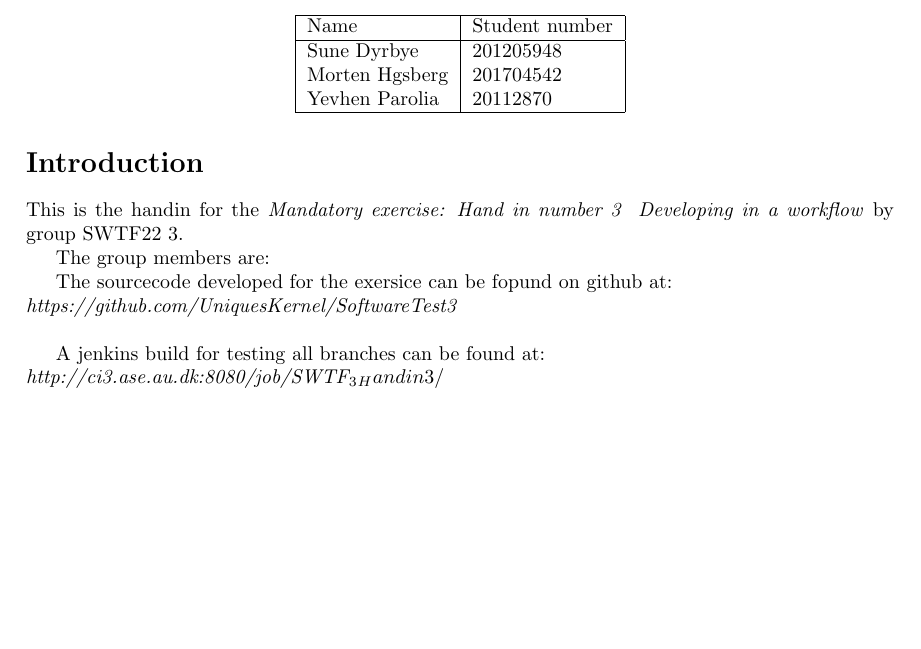
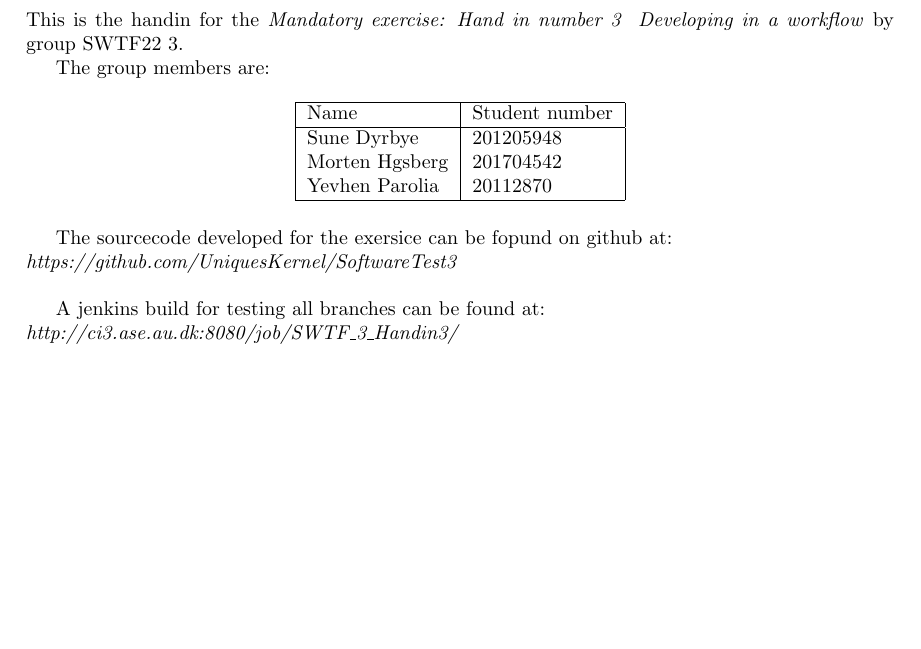
Before and after one commit to UniquesKernel/SoftwareTest3, a LaTeX document (Journal/Journal.tex, which reads Journal/02-Body/Introduction.tex): part of page 4 of 5, cut so that both start at the same text, the shorter picture padded with empty space. The pictures show the PDF file Journal/Journal.pdf that the author committed with the source.

Commit message:
fixed table position

```diff
--- a/Journal/02-Body/Introduction.tex
+++ b/Journal/02-Body/Introduction.tex
@@ -4,7 +4,7 @@ This is the handin for the \textit{Mandatory exercise: Hand in number 3 – Deve
 
 The group members are:
 
-\begin{table}
+\begin{table}[h]
 \centering
 \begin{tabular}{|l|l|}
 \hline
@@ -21,6 +21,6 @@ The sourcecode developed for the exersice can be fopund on github at:\\
 \textit{https://github.com/UniquesKernel/SoftwareTest3} \\
 
 A jenkins build for testing all branches can be found at:\\
-\textit{http://ci3.ase.au.dk:8080/job/SWTF_3_Handin3/}
+\textit{http://ci3.ase.au.dk:8080/job/SWTF\_3\_Handin3/}
 
 \newpage
```
Also changed, not shown: Journal/Journal.pdf, 1 other file.
